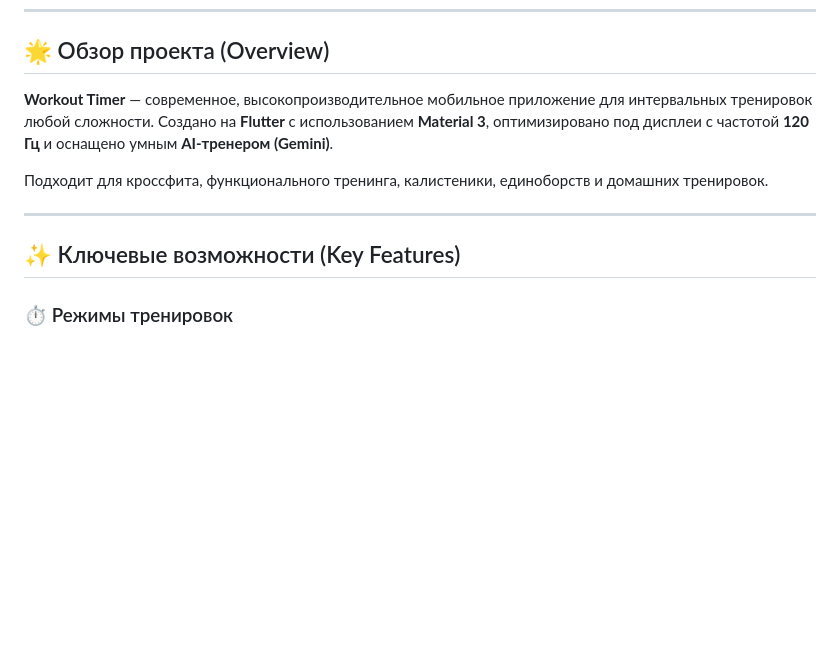
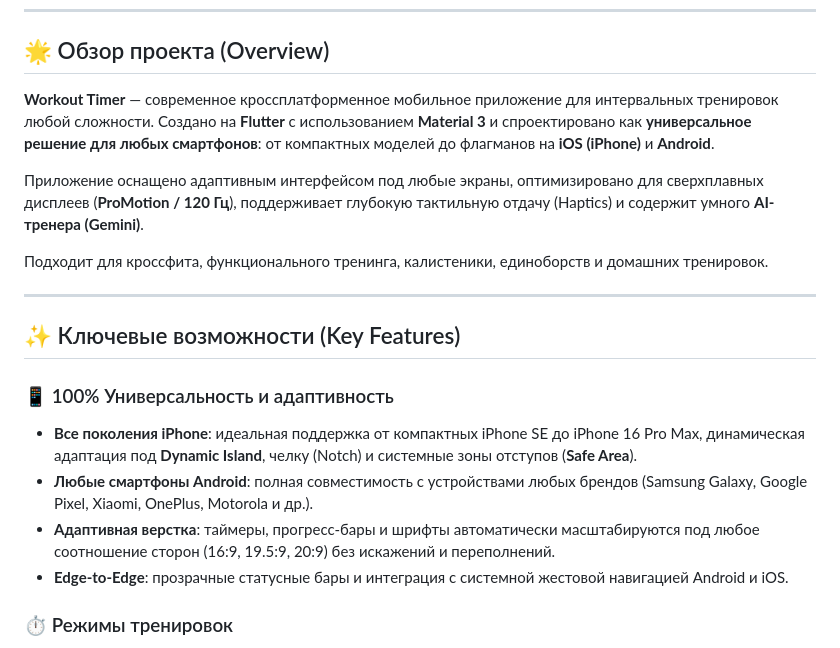
Before and after one commit to AlbertChereshko/workout_timer, a Markdown page: README.md, the part around one of its changes. Drawn GitHub-style; blank space fills up the shorter version.

```diff
--- a/README.md
+++ b/README.md
@@ -17,13 +19,21 @@
 
 ## 🌟 Обзор проекта (Overview)
 
-**Workout Timer** — современное, высокопроизводительное мобильное приложение для интервальных тренировок любой сложности. Создано на **Flutter** с использованием **Material 3**, оптимизировано под дисплеи с частотой **120 Гц** и оснащено умным **AI-тренером (Gemini)**.
+**Workout Timer** — современное кроссплатформенное мобильное приложение для интервальных тренировок любой сложности. Создано на **Flutter** с использованием **Material 3** и спроектировано как **универсальное решение для любых смартфонов**: от компактных моделей до флагманов на **iOS (iPhone)** и **Android**.
+
+Приложение оснащено адаптивным интерфейсом под любые экраны, оптимизировано для сверхплавных дисплеев (**ProMotion / 120 Гц**), поддерживает глубокую тактильную отдачу (Haptics) и содержит умного **AI-тренера (Gemini)**.
 
 Подходит для кроссфита, функционального тренинга, калистеники, единоборств и домашних тренировок.
 
 ---
 
 ## ✨ Ключевые возможности (Key Features)
+
+### 📱 100% Универсальность и адаптивность
+* **Все поколения iPhone**: идеальная поддержка от компактных iPhone SE до iPhone 16 Pro Max, динамическая адаптация под **Dynamic Island**, челку (Notch) и системные зоны отступов (**Safe Area**).
+* **Любые смартфоны Android**: полная совместимость с устройствами любых брендов (Samsung Galaxy, Google Pixel, Xiaomi, OnePlus, Motorola и др.).
+* **Адаптивная верстка**: таймеры, прогресс-бары и шрифты автоматически масштабируются под любое соотношение сторон (16:9, 19.5:9, 20:9) без искажений и переполнений.
+* **Edge-to-Edge**: прозрачные статусные бары и интеграция с системной жестовой навигацией Android и iOS.
 
 ### ⏱ Режимы тренировок
 * **Tabata**: классические и настраиваемые протоколы высокой интенсивности (20s работа / 10s отдых).
```
Also changed, not shown: other parts of README.md (+25 -9 lines).
